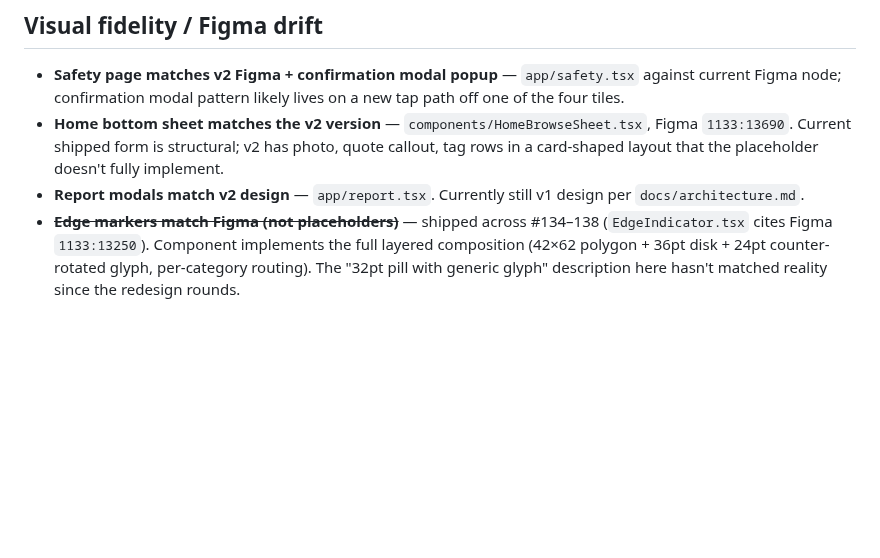
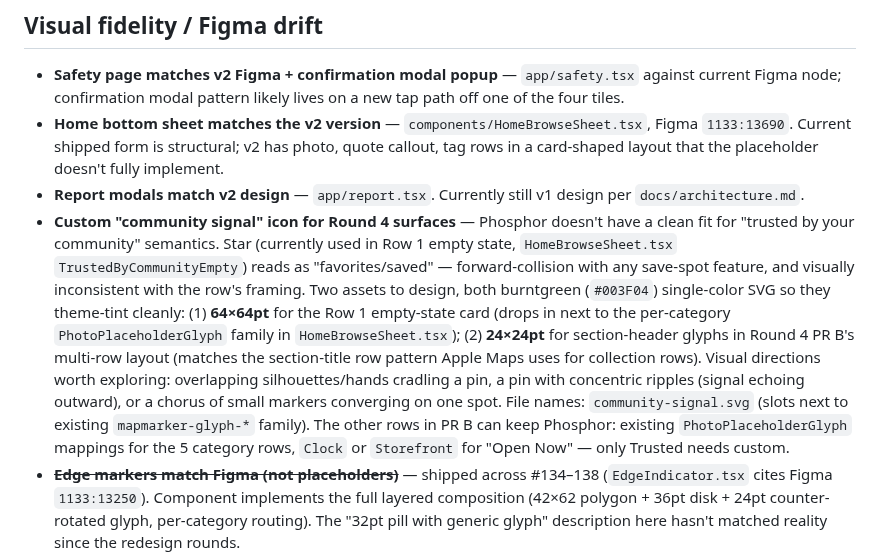
Before and after one commit to ashim238/fresh-greens, a Markdown page: docs/next-session.md, the part around the change. Rendered like a GitHub page; blank space fills up the shorter version.

Commit message:
docs: add custom "community signal" icon todo for Round 4
Captures the design ask from the Round 4 PR A audit. Star (currently
used in TrustedByCommunityEmpty) is the weakest part of the PR —
reads as "favorites/saved," doesn't carry "community trust"
semantics, and risks forward-collision with a hypothetical save-spot
feature. Phosphor has no clean alternative (HandHeart is already used
for women-owned, ChatCircle reads as chat). Two sizes needed:
- 64×64pt for the Row 1 empty-state card
- 24×24pt for Round 4 PR B's section-header glyphs

Both burntgreen single-color SVGs to theme-tint at consumption sites.
Other PR B rows can keep Phosphor — only Trusted-by-community needs
the custom mark.

Co-Authored-By: Claude Opus 4.6 <noreply@anthropic.com>

```diff
--- a/docs/next-session.md
+++ b/docs/next-session.md
@@ -7,6 +7,7 @@ Post-`v1.0-thesis` iteration backlog, captured at the end of the thesis push (20
 - **Safety page matches v2 Figma + confirmation modal popup** — `app/safety.tsx` against current Figma node; confirmation modal pattern likely lives on a new tap path off one of the four tiles.
 - **Home bottom sheet matches the v2 version** — `components/HomeBrowseSheet.tsx`, Figma `1133:13690`. Current shipped form is structural; v2 has photo, quote callout, tag rows in a card-shaped layout that the placeholder doesn't fully implement.
 - **Report modals match v2 design** — `app/report.tsx`. Currently still v1 design per `docs/architecture.md`.
+- **Custom "community signal" icon for Round 4 surfaces** — Phosphor doesn't have a clean fit for "trusted by your community" semantics. Star (currently used in Row 1 empty state, `HomeBrowseSheet.tsx` `TrustedByCommunityEmpty`) reads as "favorites/saved" — forward-collision with any save-spot feature, and visually inconsistent with the row's framing. Two assets to design, both burntgreen (`#003F04`) single-color SVG so they theme-tint cleanly: (1) **64×64pt** for the Row 1 empty-state card (drops in next to the per-category `PhotoPlaceholderGlyph` family in `HomeBrowseSheet.tsx`); (2) **24×24pt** for section-header glyphs in Round 4 PR B's multi-row layout (matches the section-title row pattern Apple Maps uses for collection rows). Visual directions worth exploring: overlapping silhouettes/hands cradling a pin, a pin with concentric ripples (signal echoing outward), or a chorus of small markers converging on one spot. File names: `community-signal.svg` (slots next to existing `mapmarker-glyph-*` family). The other rows in PR B can keep Phosphor: existing `PhotoPlaceholderGlyph` mappings for the 5 category rows, `Clock` or `Storefront` for "Open Now" — only Trusted needs custom.
 - ~~**Edge markers match Figma (not placeholders)**~~ — shipped across #134–138 (`EdgeIndicator.tsx` cites Figma `1133:13250`). Component implements the full layered composition (42×62 polygon + 36pt disk + 24pt counter-rotated glyph, per-category routing). The "32pt pill with generic glyph" description here hasn't matched reality since the redesign rounds.
 - ~~**Trusted contact text → body regular, not emphasized**~~ — already there. `ContactView` styles (`pulled-over.tsx:1669-1727`) use `title1Regular`/`subheadlineRegular`/`title2Regular`. No `bodyEmphasized` left to swap.
 - ~~**Guidance flow has 24px padding**~~ — already there, via composition. `guidanceStyles.page` uses `paddingHorizontal: 8` inside the modal's 16pt safe-area gutter → 24pt effective. Inline comment at `pulled-over.tsx:1546-1550` explains the math.
```
